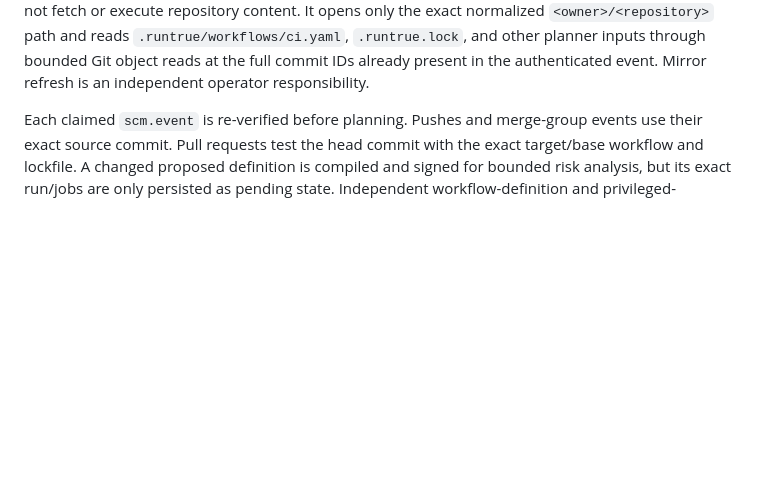
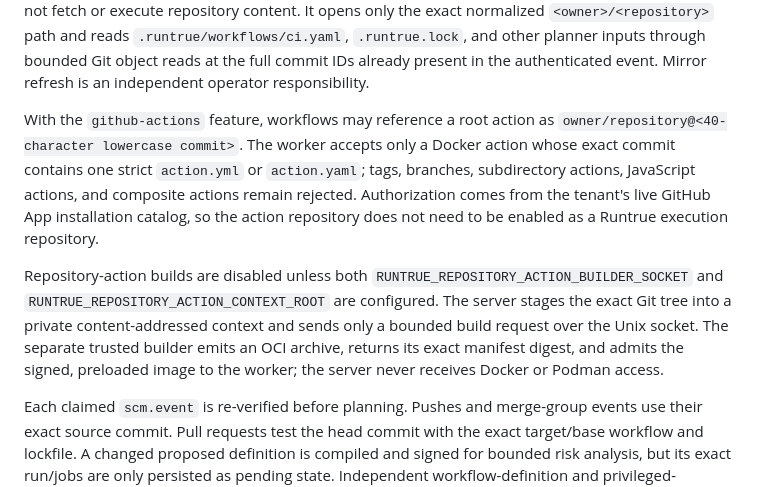
Before and after one commit to runtrue/github-actions-frontend, a Markdown page: README.md, the part around the change. GitHub-like rendering; blank space fills up the shorter version.

Commit message:
Add repository action builder deployment

```diff
--- a/README.md
+++ b/README.md
@@ -36,6 +36,22 @@ fetch or execute repository content. It opens only the exact normalized
 and other planner inputs through bounded Git object reads at the full commit IDs
 already present in the authenticated event. Mirror refresh is an independent
 operator responsibility.
+
+With the `github-actions` feature, workflows may reference a root action as
+`owner/repository@<40-character lowercase commit>`. The worker accepts only a
+Docker action whose exact commit contains one strict `action.yml` or
+`action.yaml`; tags, branches, subdirectory actions, JavaScript actions, and
+composite actions remain rejected. Authorization comes from the tenant's live
+GitHub App installation catalog, so the action repository does not need to be
+enabled as a Runtrue execution repository.
+
+Repository-action builds are disabled unless both
+`RUNTRUE_REPOSITORY_ACTION_BUILDER_SOCKET` and
+`RUNTRUE_REPOSITORY_ACTION_CONTEXT_ROOT` are configured. The server stages the
+exact Git tree into a private content-addressed context and sends only a bounded
+build request over the Unix socket. The separate trusted builder emits an OCI
+archive, returns its exact manifest digest, and admits the signed, preloaded
+image to the worker; the server never receives Docker or Podman access.
 
 Each claimed `scm.event` is re-verified before planning. Pushes and merge-group
 events use their exact source commit. Pull requests test the head commit with
```
